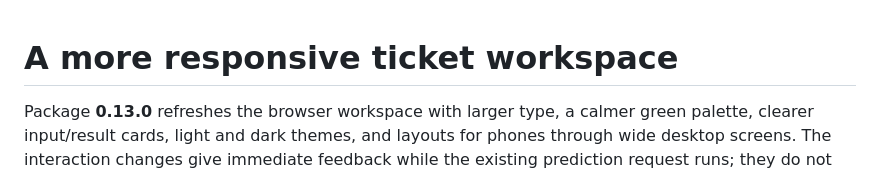
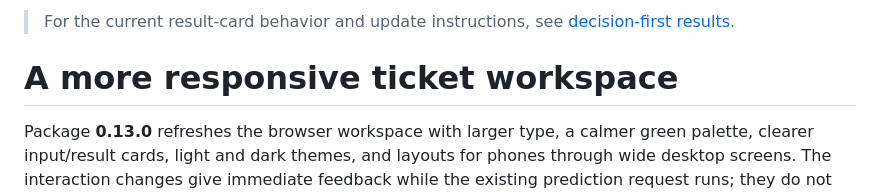
Before and after one commit to olabanjiolaide/support-ticket-ai, a Markdown page: docs/36-responsive-workspace.md, the part around the change. Drawn GitHub-style.

```diff
--- a/docs/36-responsive-workspace.md
+++ b/docs/36-responsive-workspace.md
@@ -1,3 +1,5 @@
+> For the current result-card behavior and update instructions, see [decision-first results](37-decision-first-results.md).
+
 # A more responsive ticket workspace
 
 Package **0.13.0** refreshes the browser workspace with larger type, a calmer green palette, clearer input/result cards, light and dark themes, and layouts for phones through wide desktop screens. The interaction changes give immediate feedback while the existing prediction request runs; they do not claim faster inference or better model accuracy.
```
Also changed, not shown: README.md (+2 -0 lines), docs/19-installable-package.md (+1 -1 lines), docs/37-decision-first-results.md (added, +76 -0 lines), docs/images/decision-mobile.png (added), docs/images/decision-suggested.png (added), docs/images/decision-withheld.png (added), 11 other files.
